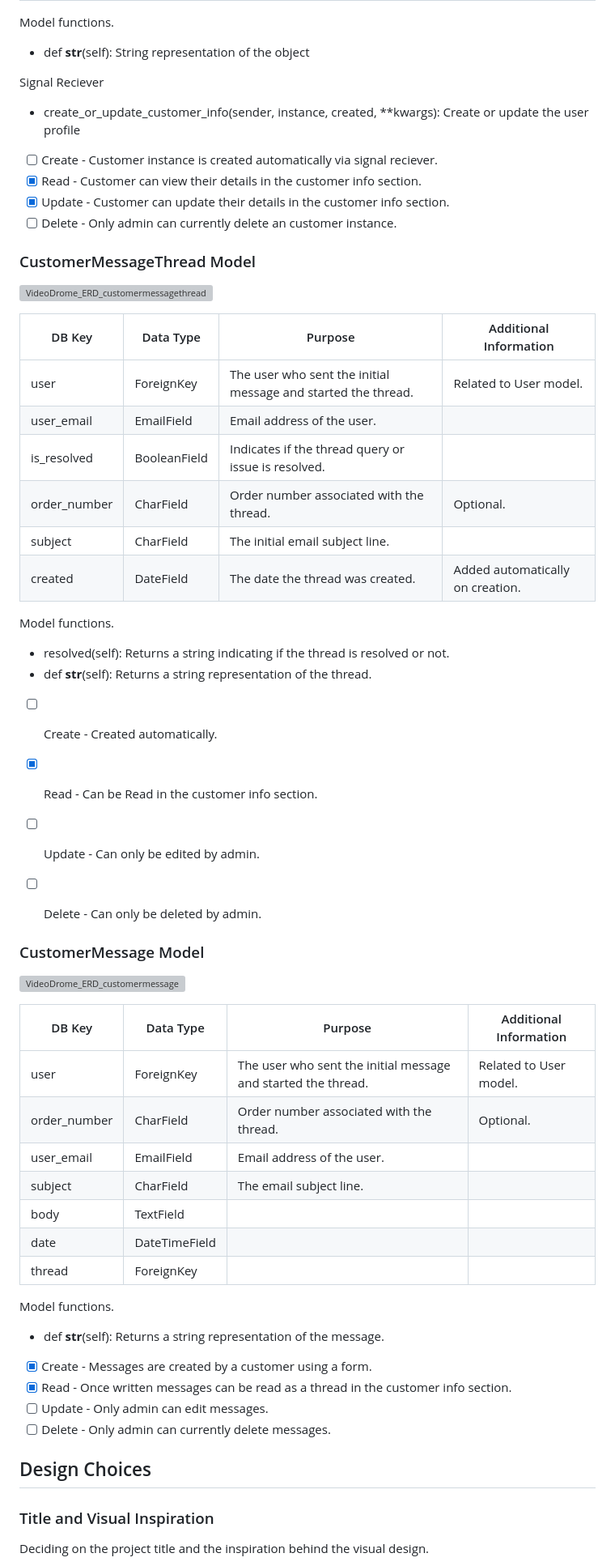
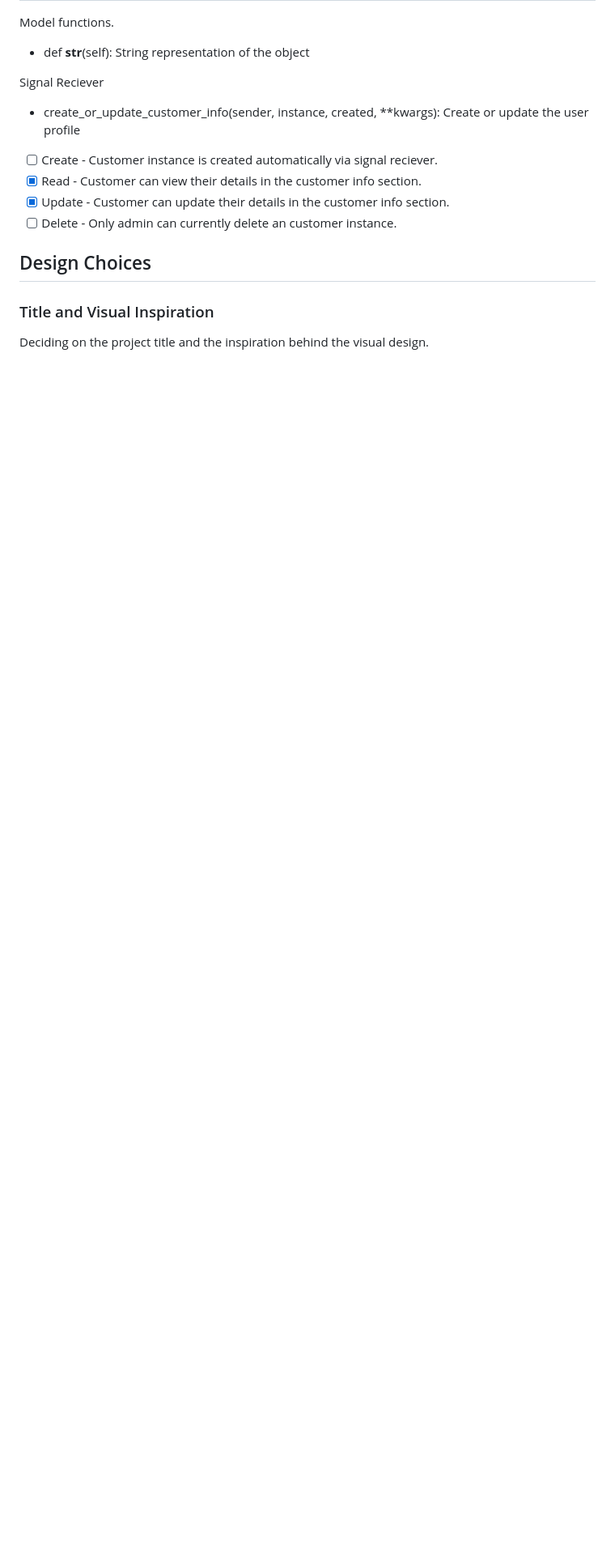
Before and after one commit to 0davidog/CI_PP5_VideoDrome, a Markdown page: README.md, the part around one of its changes. Shown at 81% size. Drawn GitHub-style; folded sections open; blank space fills up the shorter version; grey boxes are pictures that could not be loaded.

Commit message:
Update README.md Develop features section

```diff
--- a/README.md
+++ b/README.md
@@ -434,54 +426,6 @@ Signal Reciever
 - [x] Update - Customer can update their details in the customer info section.
 - [ ] Delete - Only admin can currently delete an customer instance.
 
-### CustomerMessageThread Model
-
-![VideoDrome_ERD_customermessagethread](https://github.com/0davidog/VideoDrome/assets/135815736/3c8525eb-f695-4bda-a558-783f4afa21eb)
-
-|DB Key|Data Type|Purpose|Additional Information|
-|------|---------|-------|---------------|
-|user|ForeignKey|The user who sent the initial message and started the thread.|Related to User model.|
-|user_email|EmailField|Email address of the user.||
-|is_resolved|BooleanField|Indicates if the thread query or issue is resolved.||
-|order_number|CharField|Order number associated with the thread.|Optional.|
-|subject|CharField|The initial email subject line.||
-|created|DateField|The date the thread was created.|Added automatically on creation.|
-
-Model functions.
-- resolved(self): Returns a string indicating if the thread is resolved or not.
-- def __str__(self): Returns a string representation of the thread.
-
-- [ ] Create - Created automatically.
-- [x] Read - Can be Read in the customer info section.
-- [ ] Update - Can only be edited by admin.
-- [ ] Delete - Can only be deleted by admin.
-
-
-
-### CustomerMessage Model
-
-![VideoDrome_ERD_customermessage](https://github.com/0davidog/VideoDrome/assets/135815736/8f327bb8-a32a-456f-9b9a-3194e5c152be)
-
-|DB Key|Data Type|Purpose|Additional Information|
-|------|---------|-------|---------------|
-|user|ForeignKey|The user who sent the initial message and started the thread.|Related to User model.|
-|order_number|CharField|Order number associated with the thread.|Optional.|
-|user_email|EmailField|Email address of the user.||
-|subject|CharField|The email subject line.||
-|body|TextField|
-|date|DateTimeField|
-|thread|ForeignKey|
-
-Model functions.
-- def __str__(self): Returns a string representation of the message.
-
-- [x] Create - Messages are created by a customer using a form.
-- [x] Read - Once written messages can be read as a thread in the customer info section.
-- [ ] Update - Only admin can edit messages.
-- [ ] Delete - Only admin can currently delete messages.
-
-</details>
-
 ## Design Choices
 
 ### Title and Visual Inspiration
```
Also changed, not shown: other parts of README.md (+81 -66 lines).
